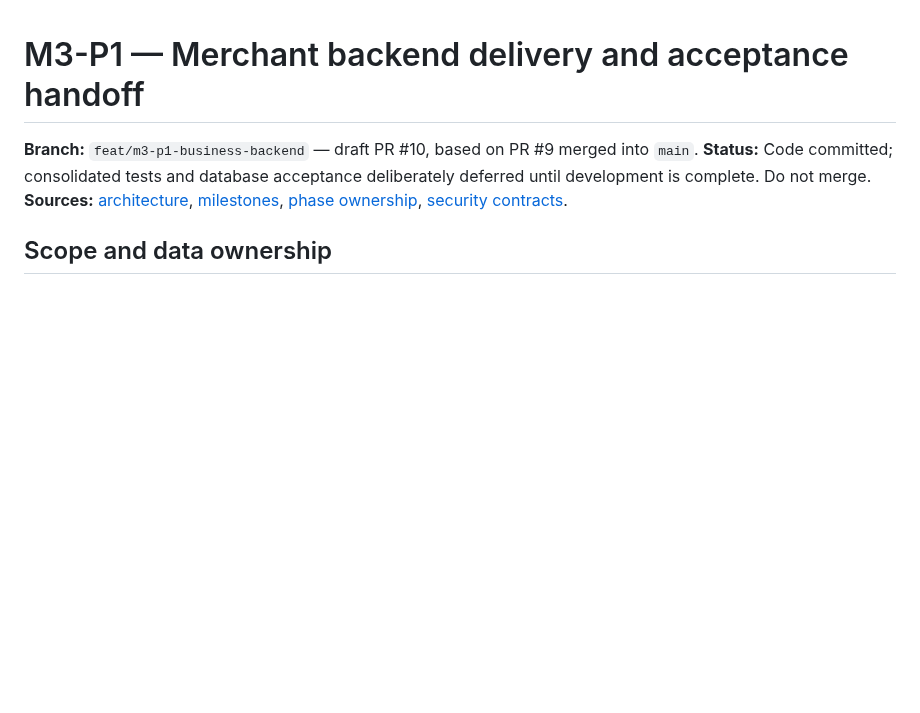
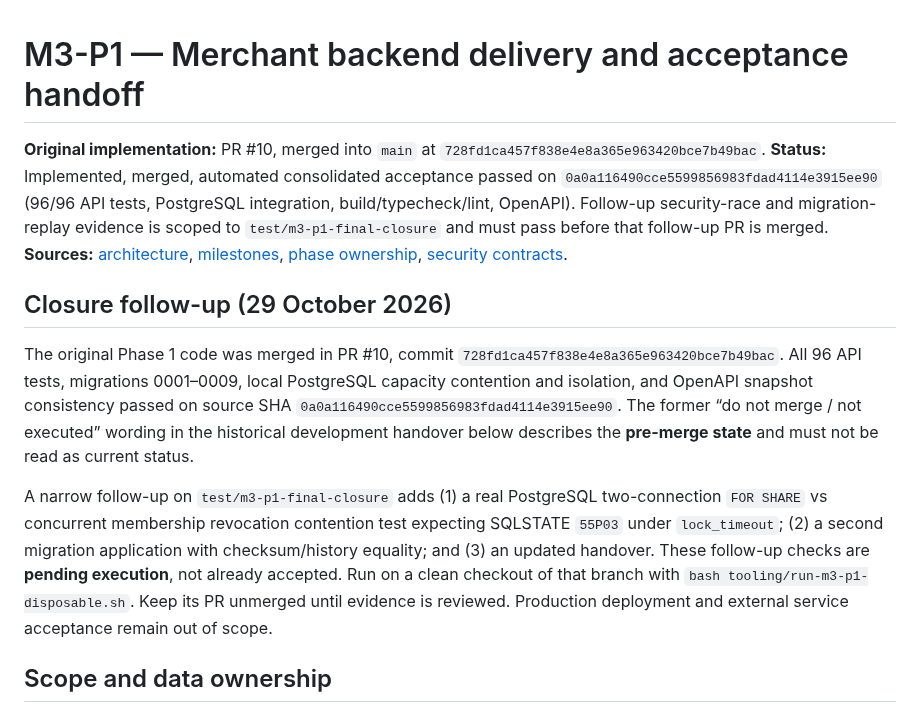
Before and after one commit to fajify1-ai/Fajify, a Markdown page: docs/engineering/PHASE_1_MILESTONE_3_IMPLEMENTATION.md, the part around the change. GitHub-like rendering; blank space fills up the shorter version.

Commit message:
docs(m3-p1): reflect merged acceptance and explicitly track remaining closure evidence

```diff
--- a/docs/engineering/PHASE_1_MILESTONE_3_IMPLEMENTATION.md
+++ b/docs/engineering/PHASE_1_MILESTONE_3_IMPLEMENTATION.md
@@ -1,8 +1,14 @@
 # M3-P1 — Merchant backend delivery and acceptance handoff
 
-**Branch:** `feat/m3-p1-business-backend` — draft PR #10, based on PR #9 merged into `main`.
-**Status:** Code committed; consolidated tests and database acceptance deliberately deferred until development is complete. Do not merge.
+**Original implementation:** PR #10, merged into `main` at `728fd1ca457f838e4e8a365e963420bce7b49bac`.
+**Status:** Implemented, merged, automated consolidated acceptance passed on `0a0a116490cce5599856983fdad4114e3915ee90` (96/96 API tests, PostgreSQL integration, build/typecheck/lint, OpenAPI). Follow-up security-race and migration-replay evidence is scoped to `test/m3-p1-final-closure` and must pass before that follow-up PR is merged.
 **Sources:** [architecture](../architecture/SYSTEM_ARCHITECTURE.md), [milestones](MILESTONES.md), [phase ownership](../roadmap/FOUR_PHASE_MODEL.md), [security contracts](PHASE_1_MILESTONE_2_AUTH_CONTRACTS.md).
+
+## Closure follow-up (29 October 2026)
+
+The original Phase 1 code was merged in PR #10, commit `728fd1ca457f838e4e8a365e963420bce7b49bac`. All 96 API tests, migrations 0001–0009, local PostgreSQL capacity contention and isolation, and OpenAPI snapshot consistency passed on source SHA `0a0a116490cce5599856983fdad4114e3915ee90`. The former “do not merge / not executed” wording in the historical development handover below describes the **pre-merge state** and must not be read as current status.
+
+A narrow follow-up on `test/m3-p1-final-closure` adds (1) a real PostgreSQL two-connection `FOR SHARE` vs concurrent membership revocation contention test expecting SQLSTATE `55P03` under `lock_timeout`; (2) a second migration application with checksum/history equality; and (3) an updated handover. These follow-up checks are **pending execution**, not already accepted. Run on a clean checkout of that branch with `bash tooling/run-m3-p1-disposable.sh`. Keep its PR unmerged until evidence is reviewed. Production deployment and external service acceptance remain out of scope.
 
 ## Scope and data ownership
 
```
